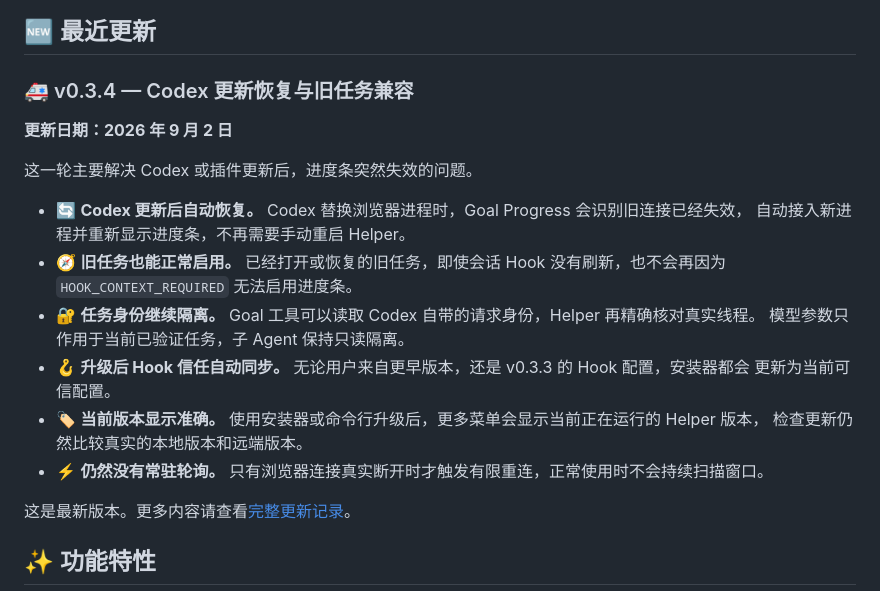
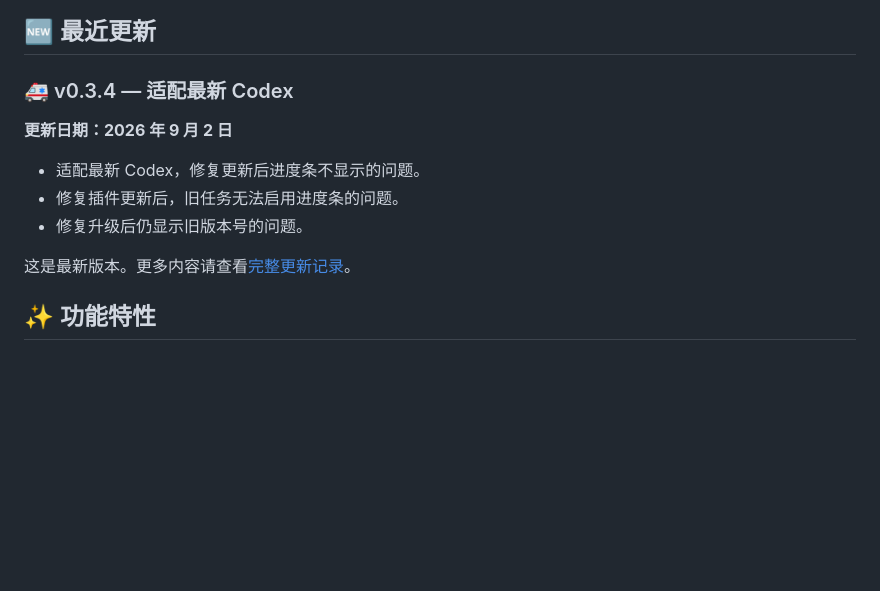
Before and after one commit to ezra-y/codex-goal-progress, a Markdown page: README.zh-CN.md, the part around the change. GitHub-like rendering; blank space fills up the shorter version.

```diff
--- a/README.zh-CN.md
+++ b/README.zh-CN.md
@@ -16,23 +16,13 @@
 
 ## 🆕 最近更新
 
-### 🚑 v0.3.4 — Codex 更新恢复与旧任务兼容
+### 🚑 v0.3.4 — 适配最新 Codex
 
 **更新日期：2026 年 9 月 2 日**
 
-这一轮主要解决 Codex 或插件更新后，进度条突然失效的问题。
-
-- 🔄 **Codex 更新后自动恢复。** Codex 替换浏览器进程时，Goal Progress 会识别旧连接已经失效，
-  自动接入新进程并重新显示进度条，不再需要手动重启 Helper。
-- 🧭 **旧任务也能正常启用。** 已经打开或恢复的旧任务，即使会话 Hook 没有刷新，也不会再因为
-  `HOOK_CONTEXT_REQUIRED` 无法启用进度条。
-- 🔐 **任务身份继续隔离。** Goal 工具可以读取 Codex 自带的请求身份，Helper 再精确核对真实线程。
-  模型参数只作用于当前已验证任务，子 Agent 保持只读隔离。
-- 🪝 **升级后 Hook 信任自动同步。** 无论用户来自更早版本，还是 v0.3.3 的 Hook 配置，安装器都会
-  更新为当前可信配置。
-- 🏷️ **当前版本显示准确。** 使用安装器或命令行升级后，更多菜单会显示当前正在运行的 Helper 版本，
-  检查更新仍然比较真实的本地版本和远端版本。
-- ⚡ **仍然没有常驻轮询。** 只有浏览器连接真实断开时才触发有限重连，正常使用时不会持续扫描窗口。
+- 适配最新 Codex，修复更新后进度条不显示的问题。
+- 修复插件更新后，旧任务无法启用进度条的问题。
+- 修复升级后仍显示旧版本号的问题。
 
 这是最新版本。更多内容请查看[完整更新记录](CHANGELOG.md)。
 
```
Also changed, not shown: CHANGELOG.md (+3 -5 lines), README.md (+4 -18 lines).
